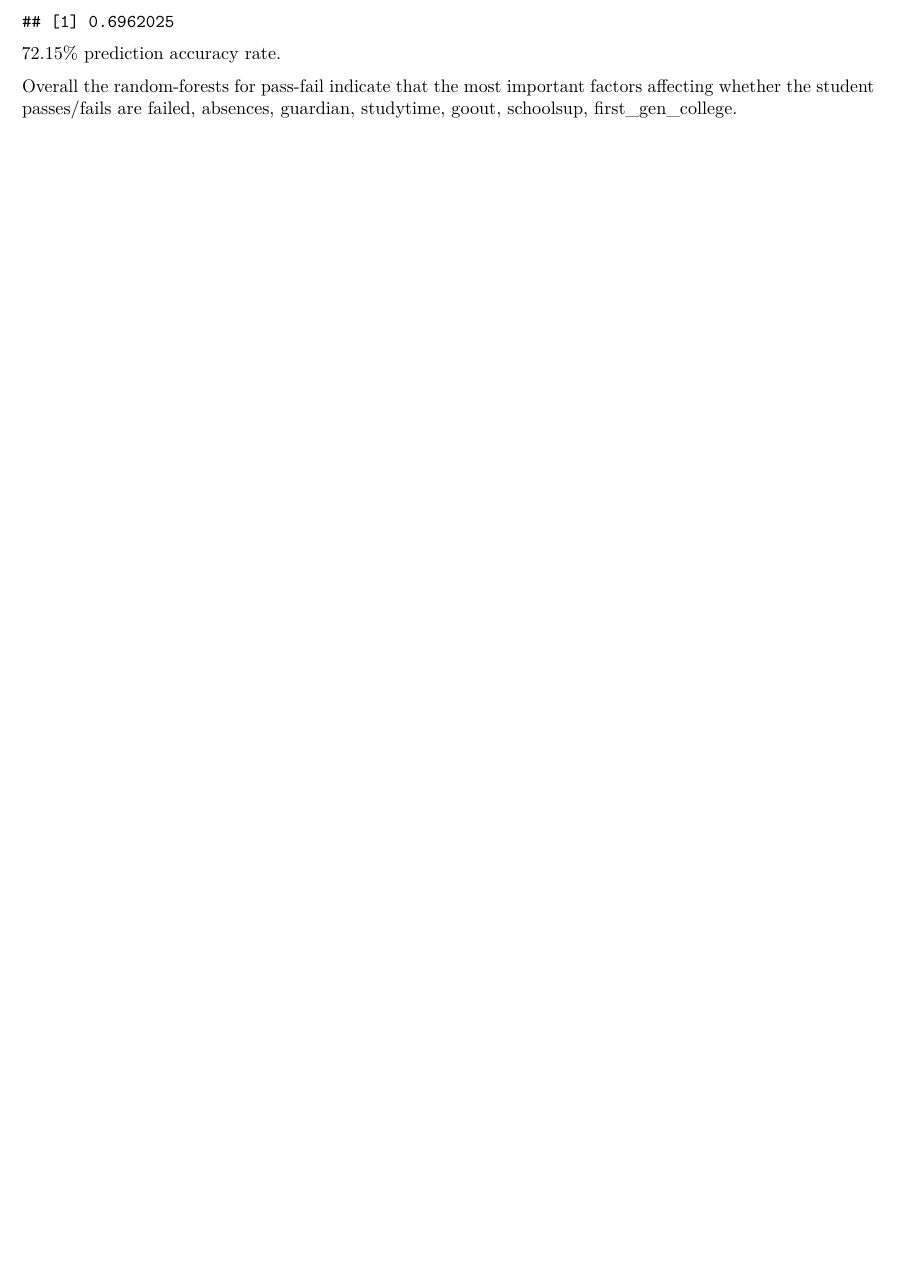
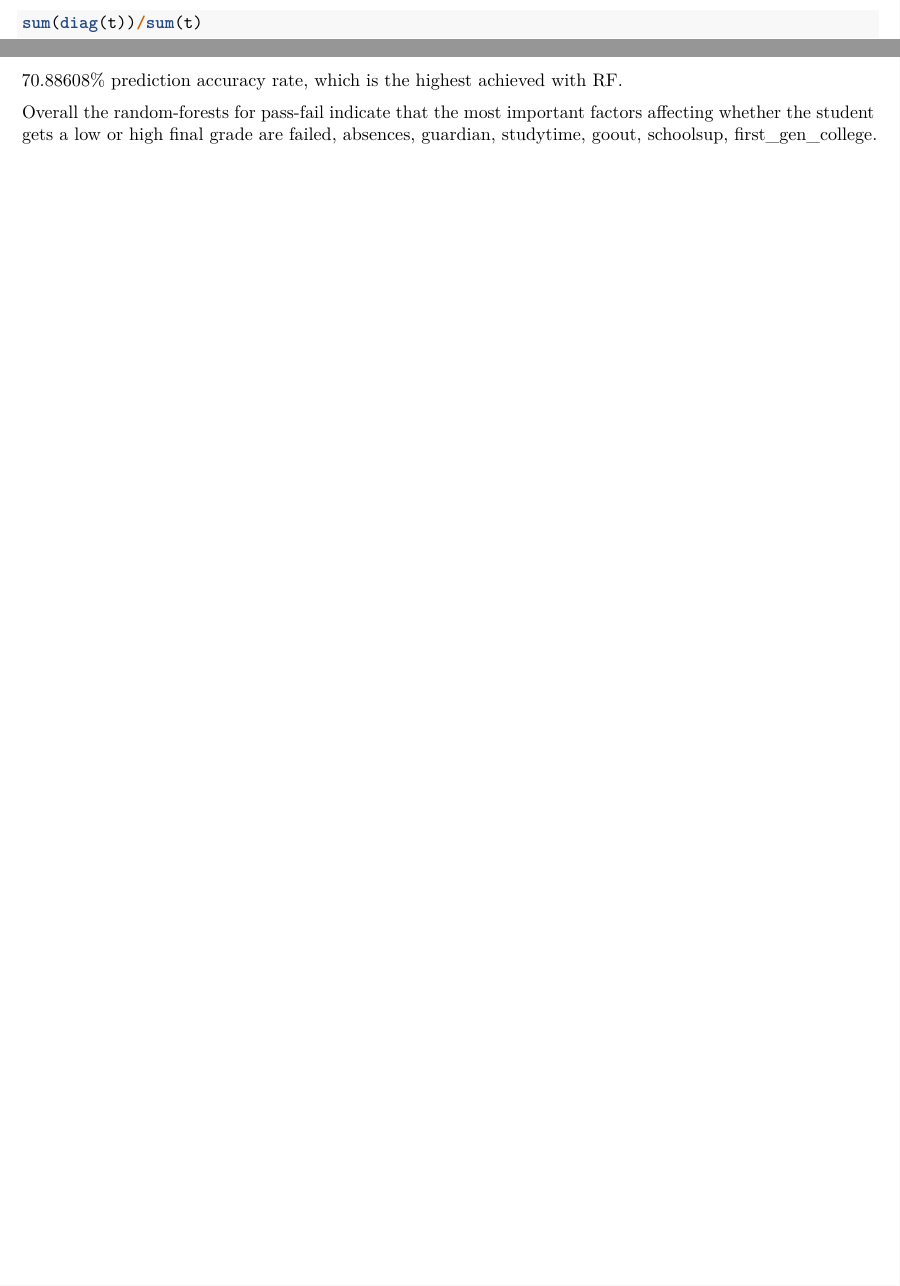
Before and after one commit to ksudea/sta325finalproj, an R Markdown document (final project.Rmd): part of page 75 of 75 before the commit and two parts of pages 74 and 75 of 75 after it, the two joined at a grey line, cut at the place of the change, the shorter picture padded with empty space. Rendered offline with R 4.5, knitr and Pandoc, then LaTeX, with nearby package versions; some code elsewhere in the file could not run offline.

Commit message:
Done with RF for binary

````diff
--- a/final project.Rmd
+++ b/final project.Rmd
@@ -755,7 +755,7 @@ Not much difference.
 Fitting with ALL predictors:
 
 ```{r}
-rf.bin<-randomForest(pf~. -G1 -G2 -G3 -ord_g3 - cat_g3 -Medu -Fedu,data = ftrain1,mtry=3, ntree=50, importance=TRUE)
+rf.bin<-randomForest(pf~. -G1 -G2 -G3 -ord_g3 - cat_g3 -Medu -Fedu -failures -famsup,data = ftrain1,mtry=3, ntree=50, importance=TRUE)
 print(rf.bin)
 importance(rf.bin)
 varImpPlot(rf.bin)
@@ -800,6 +800,6 @@ sum(diag(t))/sum(t)
 
 ```
 
-72.15% prediction accuracy rate.
+70.88608% prediction accuracy rate, which is the highest achieved with RF.
 
-Overall the random-forests for pass-fail indicate that the most important factors affecting whether the student passes/fails are failed, absences, guardian, studytime, goout, schoolsup, first_gen_college.
+Overall the random-forests for pass-fail indicate that the most important factors affecting whether the student gets a low or high final grade are failed, absences, guardian, studytime, goout, schoolsup, first_gen_college.
````
Also changed, not shown: final project.Rmd (2 more changed lines).
